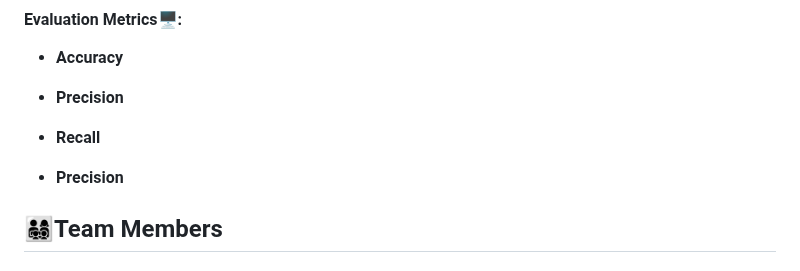
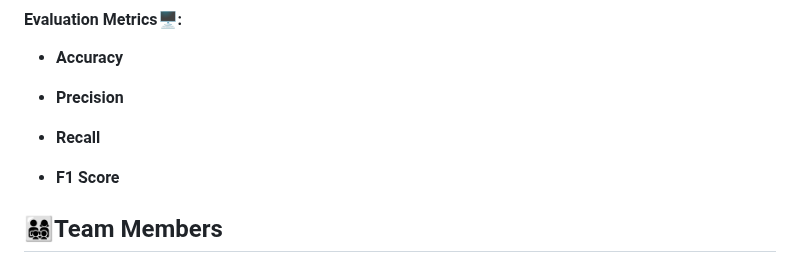
Before and after one commit to VeriBilimiProje/Target_Corp_Analytics, a Markdown page: README.md, the part around the change. GitHub-like rendering.

```diff
--- a/README.md
+++ b/README.md
@@ -73,7 +73,7 @@ Models Used
 
 - **Recall**
 
-- **Precision**
+- **F1 Score**
 
 
 
```
